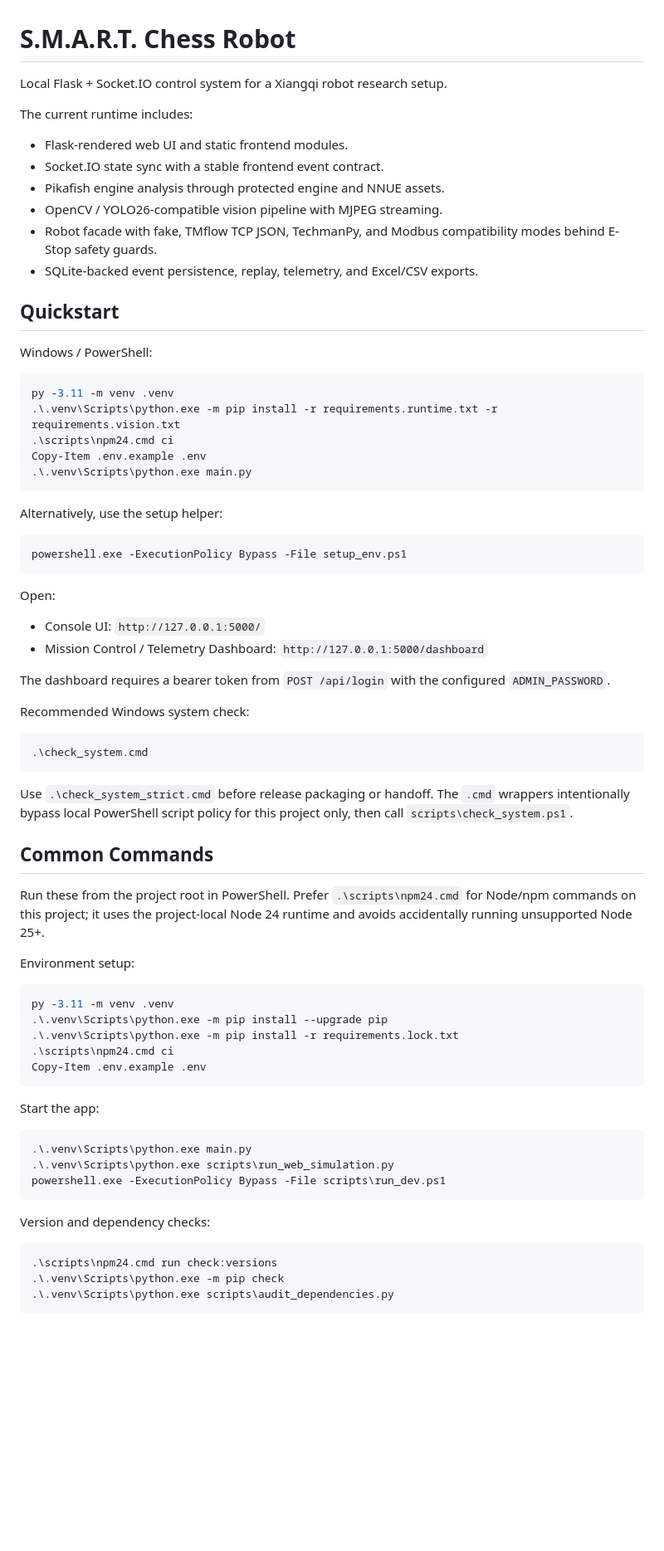
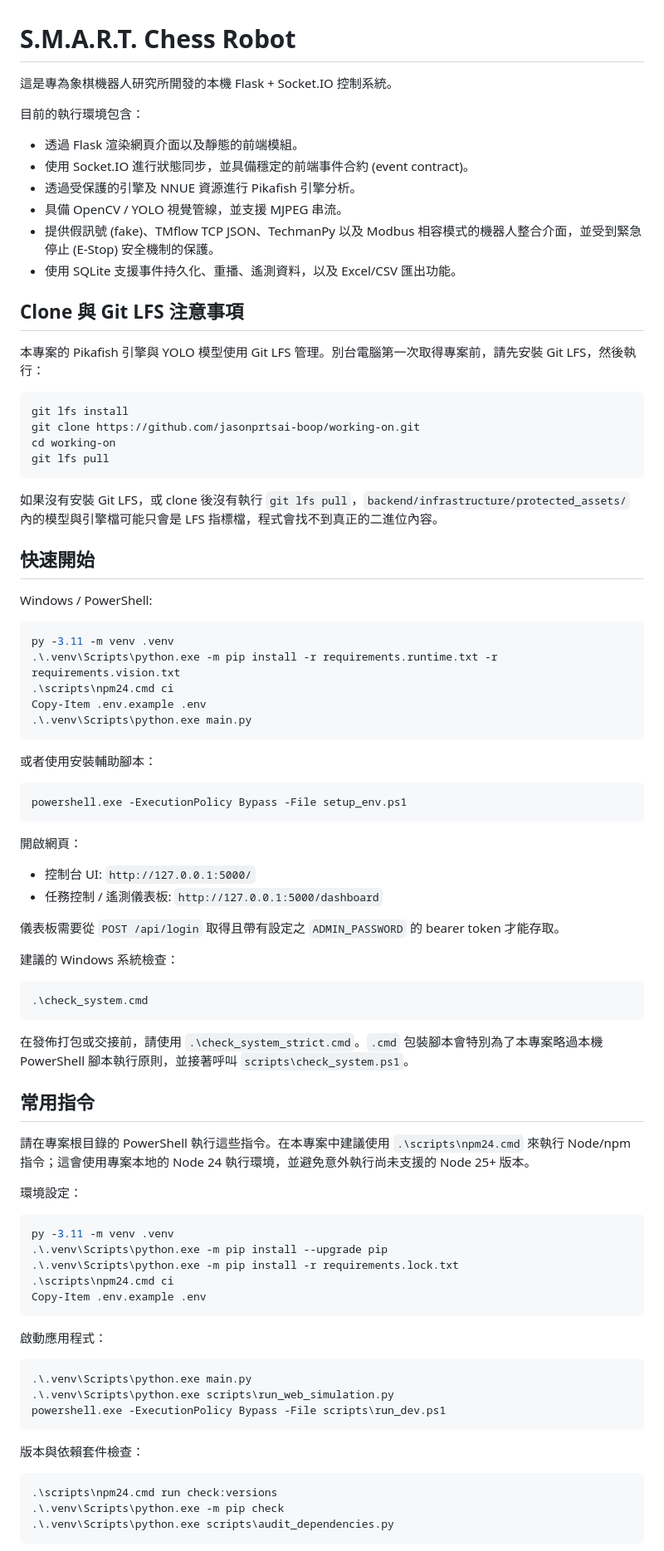
Before and after one commit to jasonprtsai-boop/working-on, a Markdown page: README.md, the part around one of its changes. Shown at 83% size. Drawn GitHub-style; blank space fills up the shorter version.

````diff
--- a/README.md
+++ b/README.md
@@ -1,16 +1,29 @@
 # S.M.A.R.T. Chess Robot
 
-Local Flask + Socket.IO control system for a Xiangqi robot research setup.
+這是專為象棋機器人研究所開發的本機 Flask + Socket.IO 控制系統。
 
-The current runtime includes:
-- Flask-rendered web UI and static frontend modules.
-- Socket.IO state sync with a stable frontend event contract.
-- Pikafish engine analysis through protected engine and NNUE assets.
-- OpenCV / YOLO26-compatible vision pipeline with MJPEG streaming.
-- Robot facade with fake, TMflow TCP JSON, TechmanPy, and Modbus compatibility modes behind E-Stop safety guards.
-- SQLite-backed event persistence, replay, telemetry, and Excel/CSV exports.
+目前的執行環境包含：
+- 透過 Flask 渲染網頁介面以及靜態的前端模組。
+- 使用 Socket.IO 進行狀態同步，並具備穩定的前端事件合約 (event contract)。
+- 透過受保護的引擎及 NNUE 資源進行 Pikafish 引擎分析。
+- 具備 OpenCV / YOLO 視覺管線，並支援 MJPEG 串流。
+- 提供假訊號 (fake)、TMflow TCP JSON、TechmanPy 以及 Modbus 相容模式的機器人整合介面，並受到緊急停止 (E-Stop) 安全機制的保護。
+- 使用 SQLite 支援事件持久化、重播、遙測資料，以及 Excel/CSV 匯出功能。
 
-## Quickstart
+## Clone 與 Git LFS 注意事項
+
+本專案的 Pikafish 引擎與 YOLO 模型使用 Git LFS 管理。別台電腦第一次取得專案前，請先安裝 Git LFS，然後執行：
+
+```powershell
+git lfs install
+git clone https://github.com/jasonprtsai-boop/working-on.git
+cd working-on
+git lfs pull
+```
+
+如果沒有安裝 Git LFS，或 clone 後沒有執行 `git lfs pull`，`backend/infrastructure/protected_assets/` 內的模型與引擎檔可能只會是 LFS 指標檔，程式會找不到真正的二進位內容。
+
+## 快速開始
 
 Windows / PowerShell:
 
@@ -22,35 +35,31 @@ Copy-Item .env.example .env
 .\.venv\Scripts\python.exe main.py
 ```
 
-Alternatively, use the setup helper:
+或者使用安裝輔助腳本：
 
 ```powershell
 powershell.exe -ExecutionPolicy Bypass -File setup_env.ps1
 ```
 
-Open:
-- Console UI: `http://127.0.0.1:5000/`
-- Mission Control / Telemetry Dashboard: `http://127.0.0.1:5000/dashboard`
+開啟網頁：
+- 控制台 UI: `http://127.0.0.1:5000/`
+- 任務控制 / 遙測儀表板: `http://127.0.0.1:5000/dashboard`
 
-The dashboard requires a bearer token from `POST /api/login` with the configured `ADMIN_PASSWORD`.
+儀表板需要從 `POST /api/login` 取得且帶有設定之 `ADMIN_PASSWORD` 的 bearer token 才能存取。
 
-Recommended Windows system check:
+建議的 Windows 系統檢查：
 
 ```powershell
 .\check_system.cmd
 ```
 
-Use `.\check_system_strict.cmd` before release packaging or handoff. The `.cmd`
-wrappers intentionally bypass local PowerShell script policy for this project
-only, then call `scripts\check_system.ps1`.
+在發佈打包或交接前，請使用 `.\check_system_strict.cmd`。`.cmd` 包裝腳本會特別為了本專案略過本機 PowerShell 腳本執行原則，並接著呼叫 `scripts\check_system.ps1`。
 
-## Common Commands
+## 常用指令
 
-Run these from the project root in PowerShell. Prefer `.\scripts\npm24.cmd` for
-Node/npm commands on this project; it uses the project-local Node 24 runtime and
-avoids accidentally running unsupported Node 25+.
+請在專案根目錄的 PowerShell 執行這些指令。在本專案中建議使用 `.\scripts\npm24.cmd` 來執行 Node/npm 指令；這會使用專案本地的 Node 24 執行環境，並避免意外執行尚未支援的 Node 25+ 版本。
 
-Environment setup:
+環境設定：
 
 ```powershell
 py -3.11 -m venv .venv
@@ -60,7 +69,7 @@ py -3.11 -m venv .venv
 Copy-Item .env.example .env
 ```
 
-Start the app:
+啟動應用程式：
 
 ```powershell
 .\.venv\Scripts\python.exe main.py
@@ -68,7 +77,7 @@ Start the app:
 powershell.exe -ExecutionPolicy Bypass -File scripts\run_dev.ps1
 ```
 
-Version and dependency checks:
+版本與依賴套件檢查：
 
 ```powershell
 .\scripts\npm24.cmd run check:versions
````
Also changed, not shown: other parts of README.md (+101 -107 lines).
